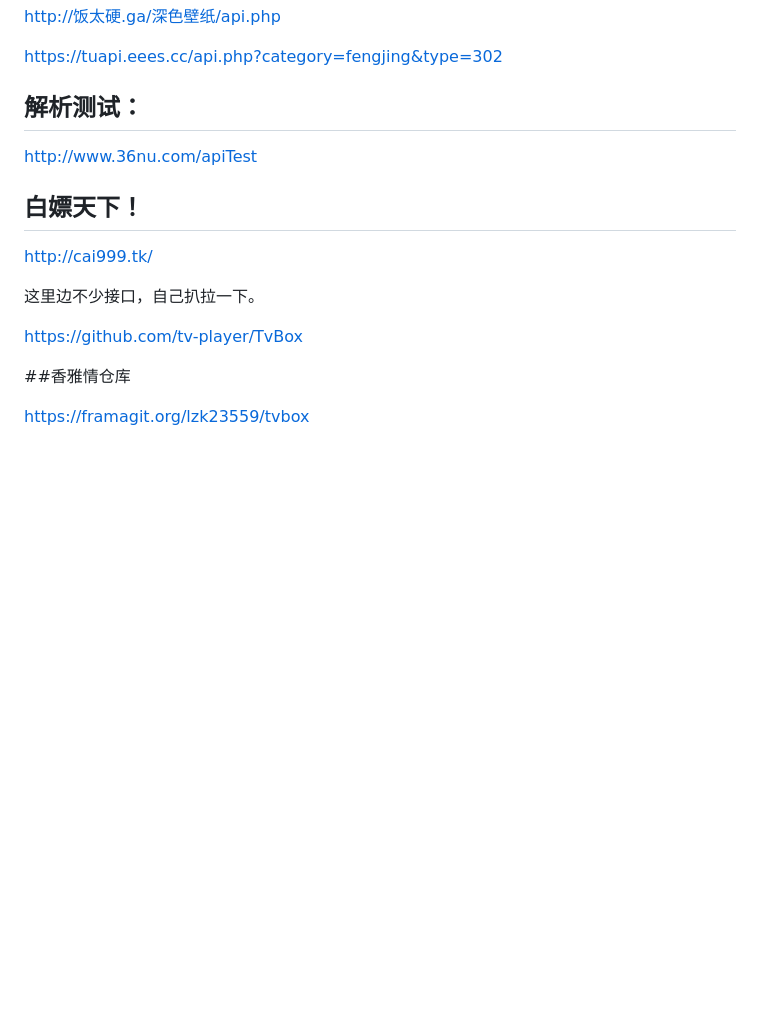
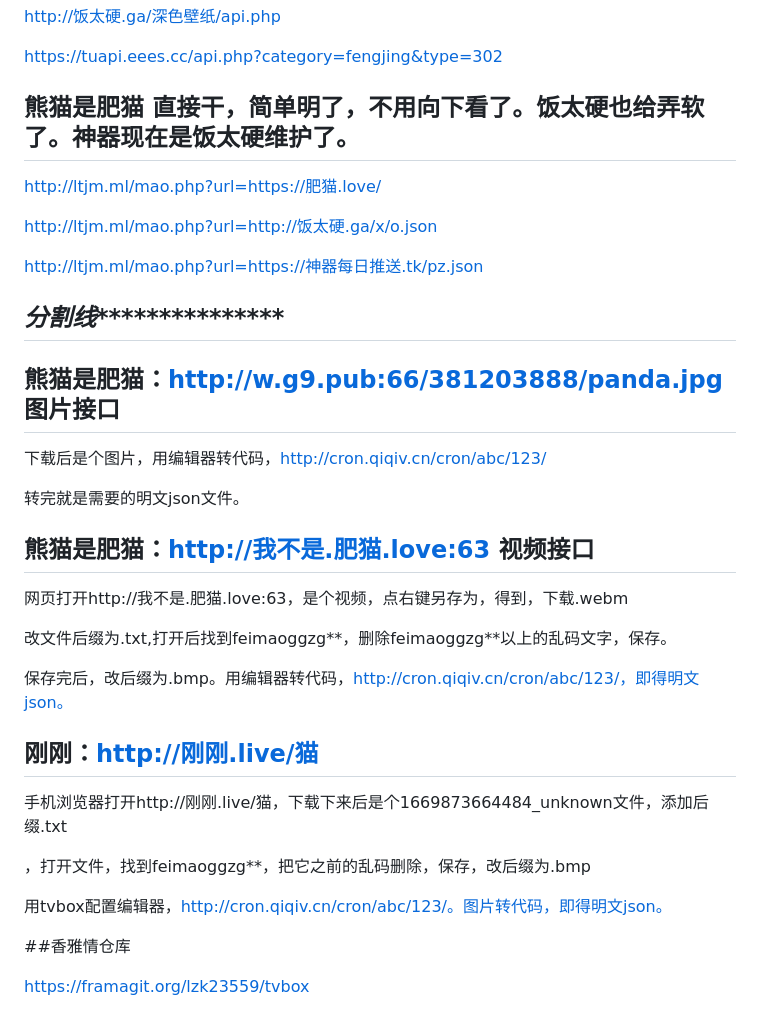
Before and after one commit to qq1719248506/qq1719248506.github.io, a Markdown page: README.md, the part around the change. GitHub-like rendering; blank space fills up the shorter version.

```diff
--- a/README.md
+++ b/README.md
@@ -80,17 +80,36 @@ http://饭太硬.ga/深色壁纸/api.php
 
 https://tuapi.eees.cc/api.php?category=fengjing&type=302
 
-## 解析测试：
+## 熊猫是肥猫   直接干，简单明了，不用向下看了。饭太硬也给弄软了。神器现在是饭太硬维护了。
+http://ltjm.ml/mao.php?url=https://肥猫.love/
 
-http://www.36nu.com/apiTest
+http://ltjm.ml/mao.php?url=http://饭太硬.ga/x/o.json
 
-## 白嫖天下！
+http://ltjm.ml/mao.php?url=https://神器每日推送.tk/pz.json
 
-http://cai999.tk/
+## *********************分割线************************************
 
-这里边不少接口，自己扒拉一下。
+## 熊猫是肥猫：http://w.g9.pub:66/381203888/panda.jpg    图片接口
 
-https://github.com/tv-player/TvBox
+下载后是个图片，用编辑器转代码，http://cron.qiqiv.cn/cron/abc/123/
+
+转完就是需要的明文json文件。
+
+## 熊猫是肥猫：http://我不是.肥猫.love:63  视频接口
+
+网页打开http://我不是.肥猫.love:63，是个视频，点右键另存为，得到，下载.webm
+
+改文件后缀为.txt,打开后找到feimaoggzg**，删除feimaoggzg**以上的乱码文字，保存。
+
+保存完后，改后缀为.bmp。用编辑器转代码，http://cron.qiqiv.cn/cron/abc/123/，即得明文json。
+
+## 刚刚：http://刚刚.live/猫
+
+手机浏览器打开http://刚刚.live/猫，下载下来后是个1669873664484_unknown文件，添加后缀.txt
+
+，打开文件，找到feimaoggzg**，把它之前的乱码删除，保存，改后缀为.bmp
+
+用tvbox配置编辑器，http://cron.qiqiv.cn/cron/abc/123/。图片转代码，即得明文json。
 
 ##香雅情仓库
 
```
